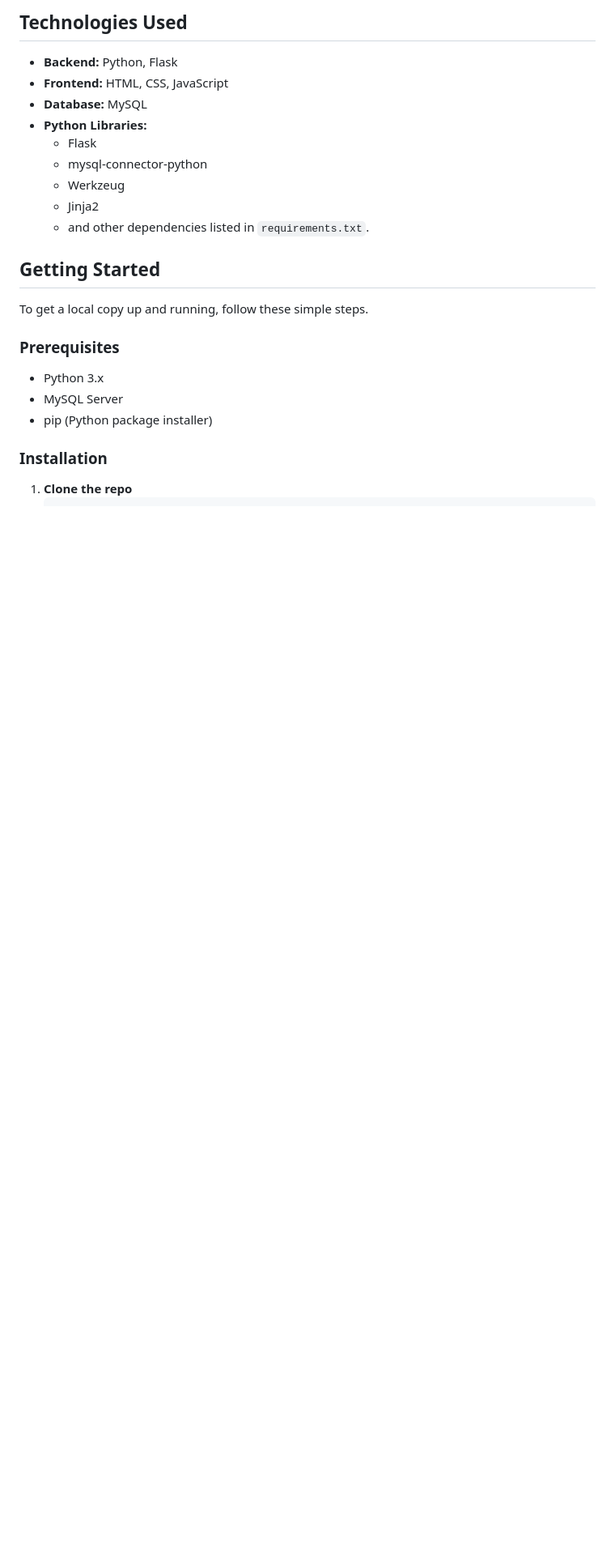
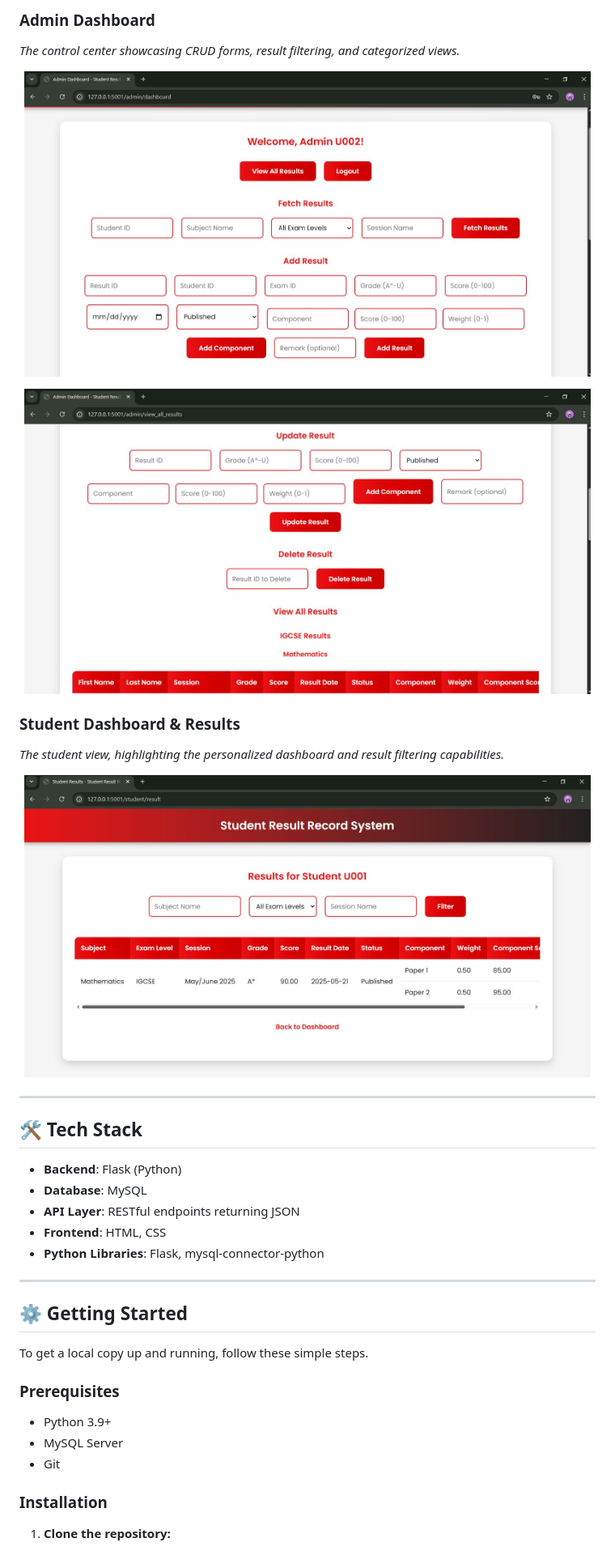
Before and after one commit to amna107/Student-Result-Management-System, a Markdown page: readme.md, the part around one of its changes. Shown at 81% size. GitHub-like rendering; pictures changed too: assets/add_result.JPG (added), assets/std_results.JPG (added), assets/update_delete.JPG (added); blank space fills up the shorter version.

Commit message:
add images and update readme.md file

````diff
--- a/readme.md
+++ b/readme.md
@@ -38,27 +39,42 @@ The Student Result Management System is a comprehensive solution for educational
 
-## Technologies Used
+### Admin Dashboard
+*The control center showcasing CRUD forms, result filtering, and categorized views.*
+<p align="center">
+  <img src="./assets/add_result.JPG" alt="Admin Dashboard" width="700">
+</p>
+<p align="center">
+  <img src="./assets/update_delete.JPG" alt="Admin Dashboard" width="700">
+</p>
 
-* **Backend:** Python, Flask
-* **Frontend:** HTML, CSS, JavaScript
-* **Database:** MySQL
-* **Python Libraries:**
-    * Flask
-    * mysql-connector-python
-    * Werkzeug
-    * Jinja2
-    * and other dependencies listed in `requirements.txt`.
+### Student Dashboard & Results
+*The student view, highlighting the personalized dashboard and result filtering capabilities.*
+<p align="center">
+  <img src="./assets/std_results.JPG" alt="Student Results Page" width="700">
+</p>
 
-## Getting Started
+---
+
+## 🛠️ Tech Stack
+
+* **Backend**: Flask (Python)
+* **Database**: MySQL
+* **API Layer**: RESTful endpoints returning JSON
+* **Frontend**: HTML, CSS
+* **Python Libraries**: Flask, mysql-connector-python
+
+---
+
+## ⚙️ Getting Started
 
 To get a local copy up and running, follow these simple steps.
 
 ### Prerequisites
 
-* Python 3.x
+* Python 3.9+
 * MySQL Server
-* pip (Python package installer)
+* Git
 
 ### Installation
 
-1.  **Clone the repo**
+1.  **Clone the repository:**
     ```sh
````
Also changed, not shown: other parts of readme.md (+69 -69 lines), assets/login_page.JPG (added).
